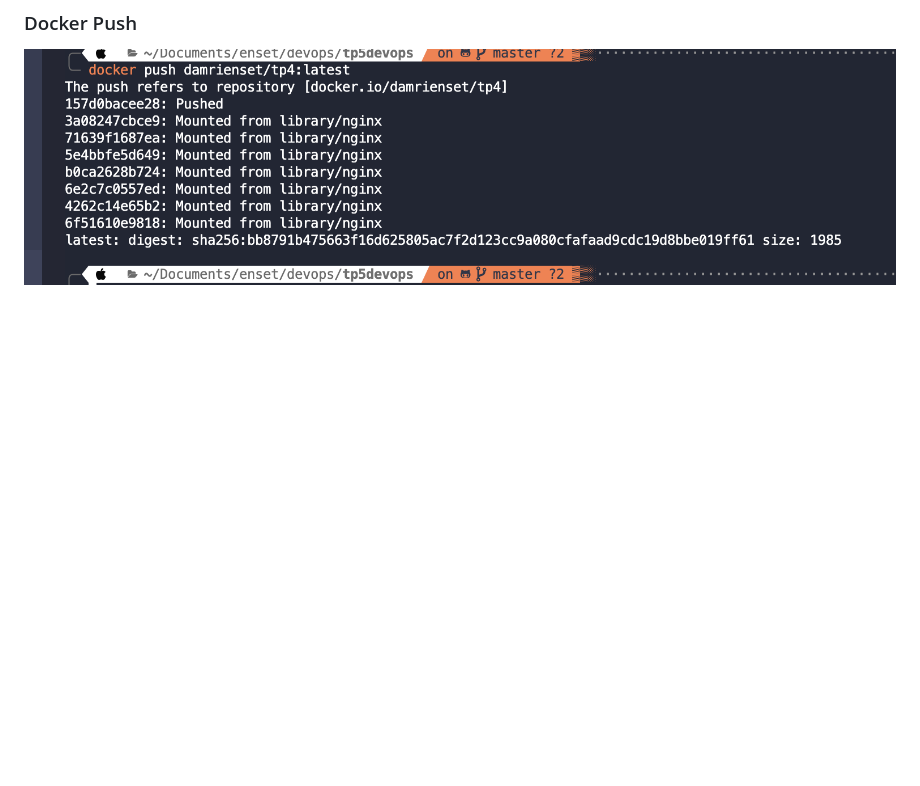
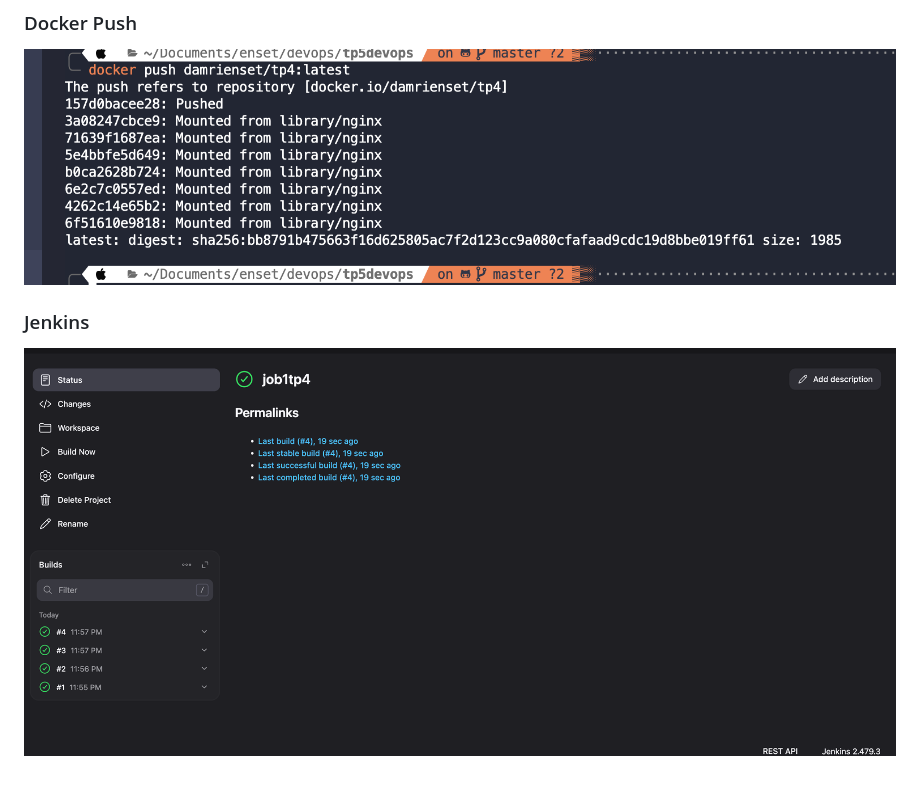
Before and after one commit to EDAMGHY/tp5devops, a Markdown page: README.md, the part around the change. Rendered like a GitHub page; pictures changed too: assets/jenkins.png (added); blank space fills up the shorter version.

Commit message:
add jenkins image

```diff
--- a/README.md
+++ b/README.md
@@ -188,3 +188,7 @@ This guide provides a complete framework to implement a CI/CD pipeline integrati
 ### Docker Push
 
 ![docker push](/assets/docker-push.png)
+
+### Jenkins
+
+![Jenkins](/assets/jenkins.png)
```
